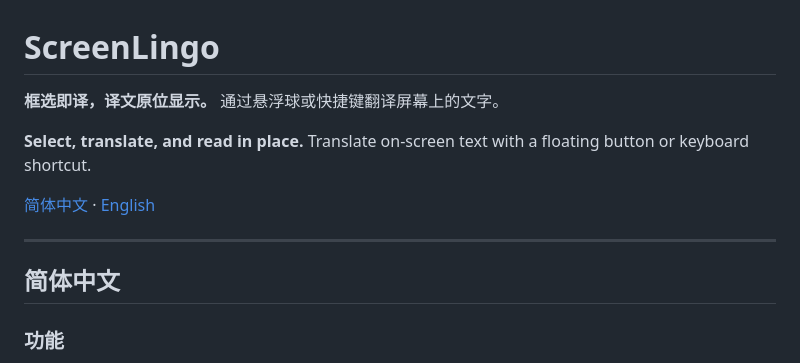
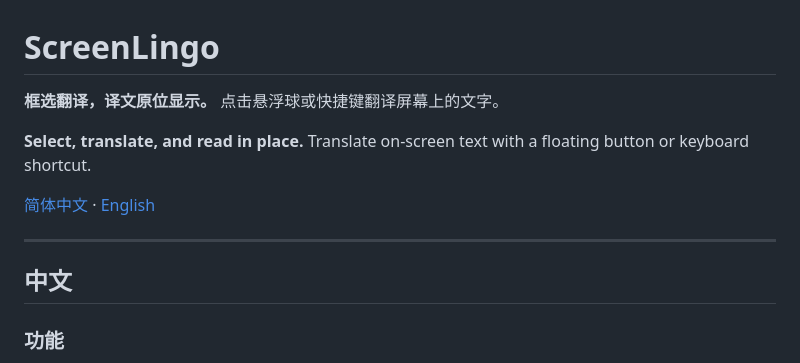
Before and after one commit to EyuYue/ScreenLingo---Translate-with-Snipping, a Markdown page: README.md, the part around the change. Drawn GitHub-style.

```diff
--- a/README.md
+++ b/README.md
@@ -1,6 +1,6 @@
 # ScreenLingo
 
-**框选即译，译文原位显示。** 通过悬浮球或快捷键翻译屏幕上的文字。
+**框选翻译，译文原位显示。** 点击悬浮球或快捷键翻译屏幕上的文字。
 
 **Select, translate, and read in place.** Translate on-screen text with a floating button or keyboard shortcut.
 
@@ -8,7 +8,7 @@
 
 ---
 
-## 简体中文
+## 中文
 
 ### 功能
 
```
